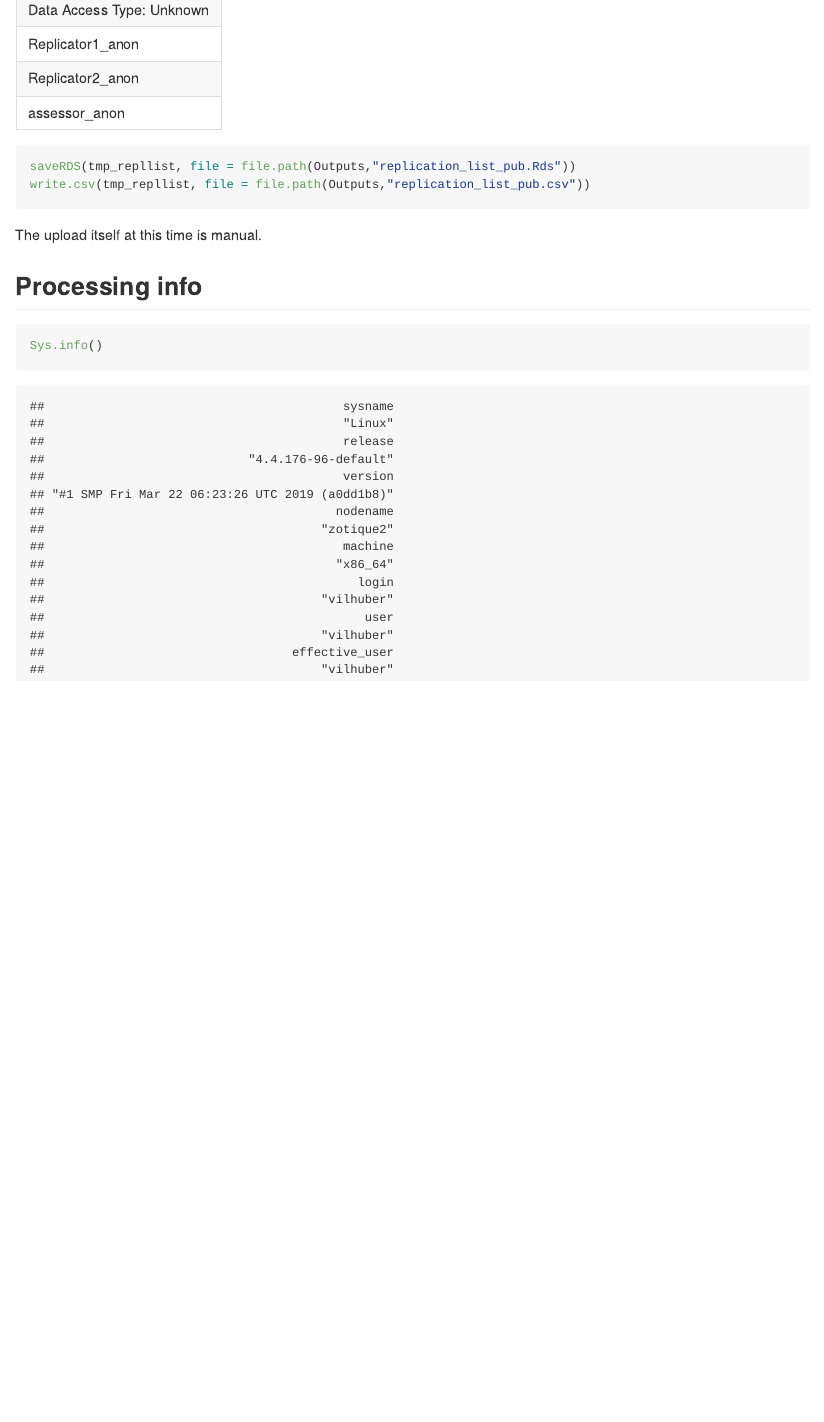
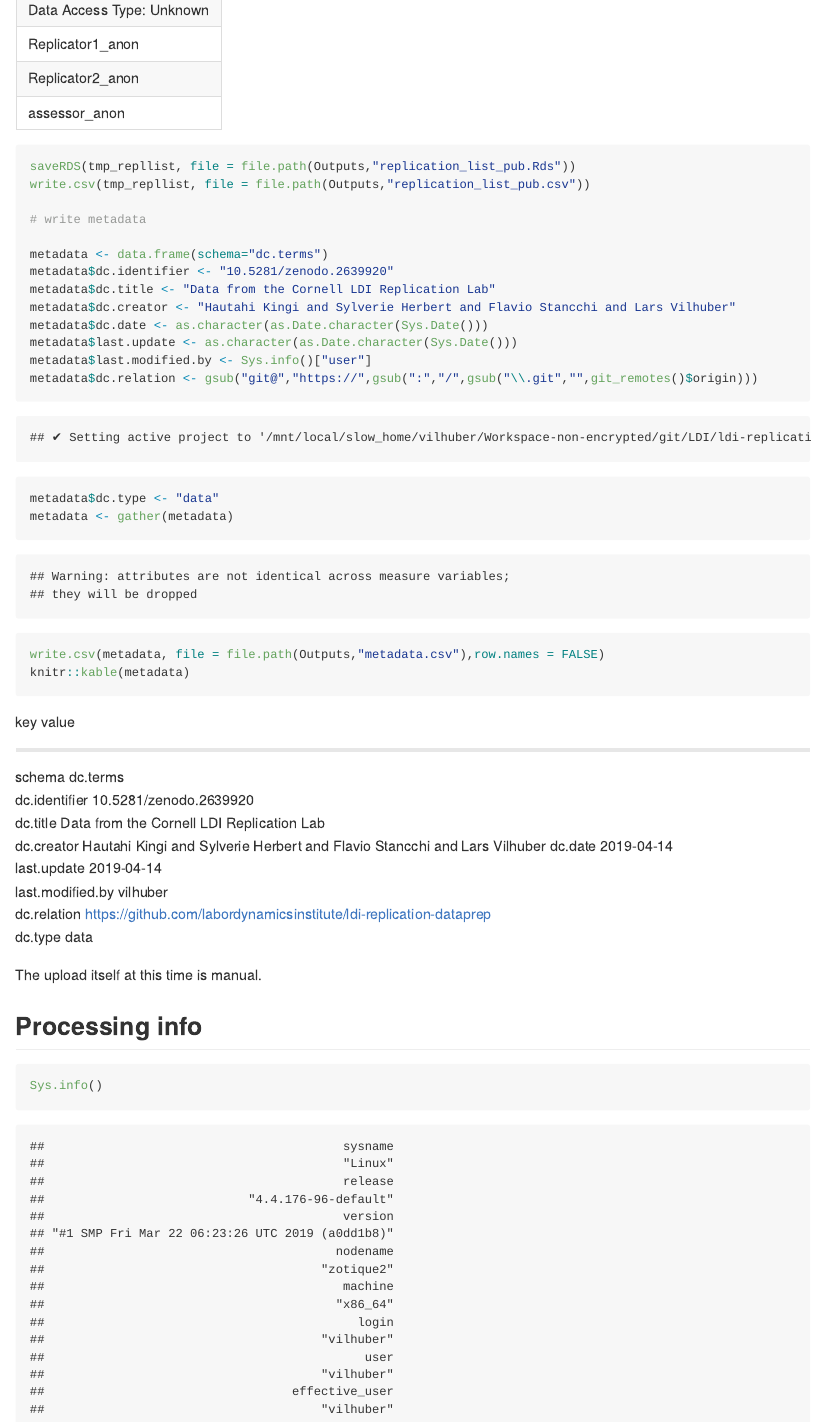
Before and after one commit to labordynamicsinstitute/ldi-replication-dataprep, an R Markdown document (programs/README.Rmd): the page in a window 1100 px wide, from 16230 px down. The pictures show the output file programs/README.md that the author committed with the source, drawn offline in the style of GitHub; long lines of code are wrapped.

Commit message:
Adding metadata

````diff
--- /dev/null
+++ b/data/outputs/metadata.csv
@@ -0,0 +1,10 @@
+"key","value"
+"schema","dc.terms"
+"dc.identifier","10.5281/zenodo.2639920"
+"dc.title","Data from the Cornell LDI Replication Lab"
+"dc.creator","Hautahi Kingi and Sylverie Herbert and Flavio Stancchi and Lars Vilhuber"
+"dc.date","2019-04-14"
+"last.update","2019-04-14"
+"last.modified.by","vilhuber"
+"dc.relation","https://github.com/labordynamicsinstitute/ldi-replication-dataprep"
+"dc.type","data"
--- a/programs/README.Rmd
+++ b/programs/README.Rmd
@@ -159,7 +159,20 @@ knitr::kable(names(tmp_repllist),caption = "Names on Replication Assignment List
 saveRDS(tmp_repllist, file = file.path(Outputs,"replication_list_pub.Rds"))
 write.csv(tmp_repllist, file = file.path(Outputs,"replication_list_pub.csv"))
 
+# write metadata
 
+metadata <- data.frame(schema="dc.terms")
+metadata$dc.identifier <- "10.5281/zenodo.2639920"
+metadata$dc.title <- "Data from the Cornell LDI Replication Lab"
+metadata$dc.creator <- "Hautahi Kingi and Sylverie Herbert and Flavio Stancchi and Lars Vilhuber"
+metadata$dc.date <- as.character(as.Date.character(Sys.Date()))
+metadata$last.update <- as.character(as.Date.character(Sys.Date()))
+metadata$last.modified.by <- Sys.info()["user"]
+metadata$dc.relation <- gsub("git@","https://",gsub(":","/",gsub("\\.git","",git_remotes()$origin)))
+metadata$dc.type <- "data"
+metadata <- gather(metadata)
+write.csv(metadata, file = file.path(Outputs,"metadata.csv"),row.names = FALSE)
+knitr::kable(metadata)
 ```
 
 
````
Also changed, not shown: programs/README.md.
